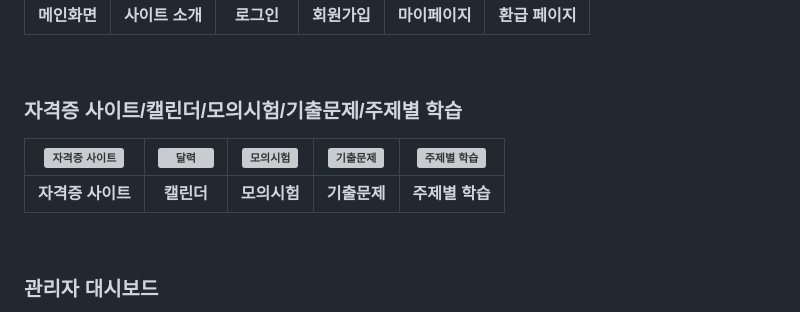
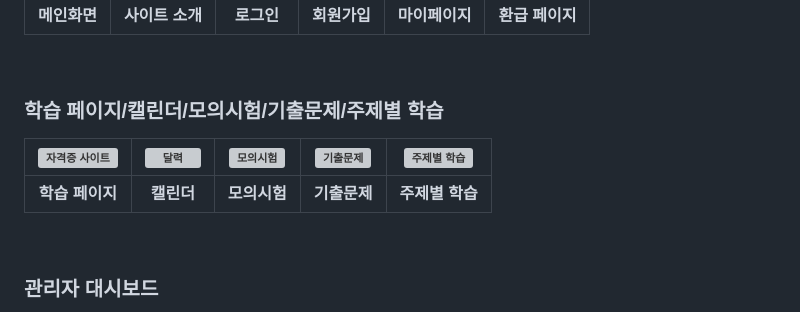
Before and after one commit to Ojanghun/FinalProject, a Markdown page: README.md, the part around the change. Rendered like a GitHub page; grey boxes are pictures that could not be loaded.

Commit message:
Update README.md
Signed-off-by: plume213 <iyd3378@gmail.com>

```diff
--- a/README.md
+++ b/README.md
@@ -105,10 +105,10 @@
 |**메인화면**|**사이트 소개**|**로그인**|**회원가입**|**마이페이지**|**환급 페이지**|
 <br>
 
-### 자격증 사이트/캘린더/모의시험/기출문제/주제별 학습
+### 학습 페이지/캘린더/모의시험/기출문제/주제별 학습
 ![자격증 사이트](https://github.com/user-attachments/assets/2a57d825-dde1-44ef-bd6d-416fd4c9534d) | ![달력](https://github.com/user-attachments/assets/96b0f988-5ed2-48fc-bbf6-47647f8373de) | ![모의시험](https://github.com/user-attachments/assets/d8deaf6d-781a-4be8-b0dd-f5c9adc86c57) | ![기출문제](https://github.com/user-attachments/assets/90b4a5d4-c124-446d-9515-89e026efbdcf) | ![주제별 학습](https://github.com/user-attachments/assets/b8a2b174-5b32-43ba-b841-3bdc107e19b7)
 |:---:|:---:|:---:|:---:|:---:|
-|**자격증 사이트**|**캘린더**|**모의시험**|**기출문제**|**주제별 학습**|
+|**학습 페이지**|**캘린더**|**모의시험**|**기출문제**|**주제별 학습**|
 <br>
 
 ### 관리자 대시보드
```
